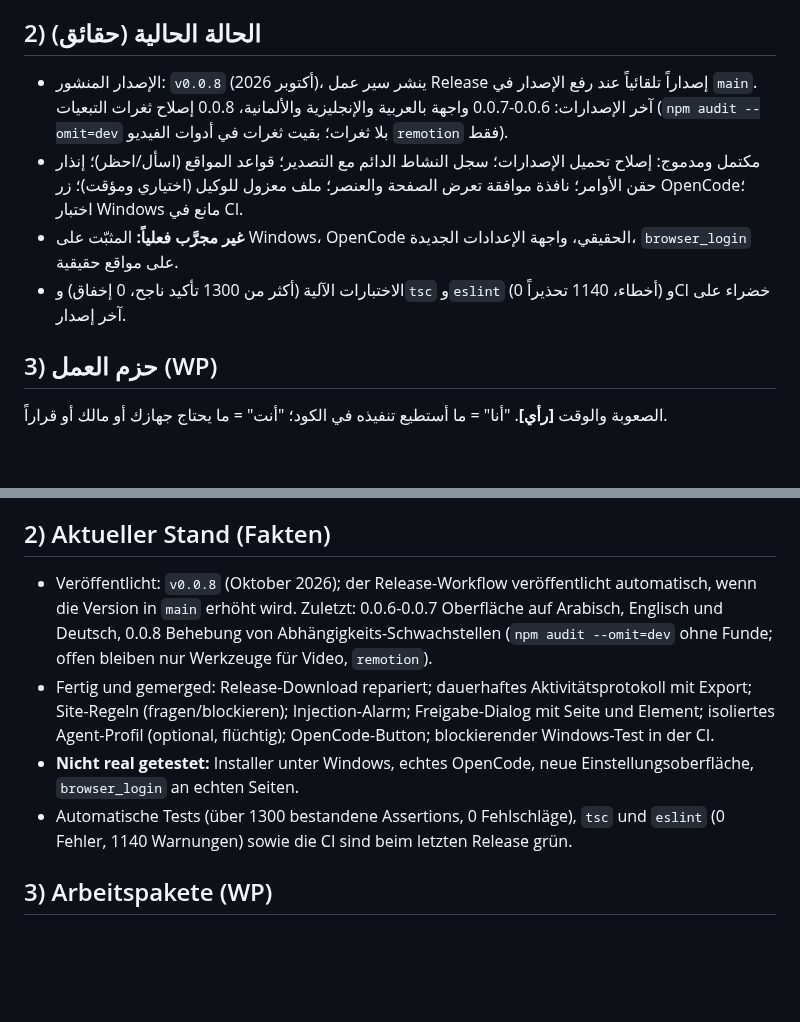
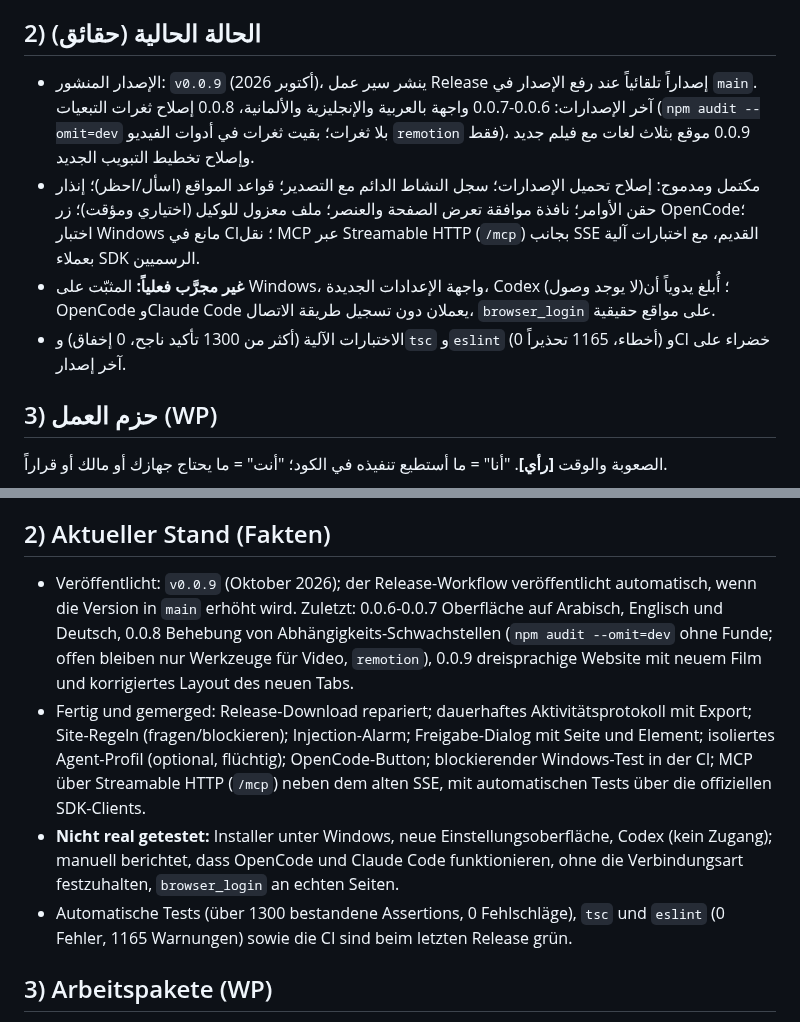
Before and after one commit to MOT1209/King_Browser, a Markdown page: plan.md, 2 parts joined by grey strips. Drawn GitHub-style; blank space fills up the shorter version.

Commit message:
docs: bring README and plan.md up to the current transports, tool count and release
Co-Authored-By: Claude Sonnet 5.5 <noreply@anthropic.com>
Claude-Session: https://claude.ai/code/session_01LerE9v16VLUuLM5KGigwVr

```diff
--- a/plan.md
+++ b/plan.md
@@ -16,10 +16,10 @@
 - **[رأي]** خطر استراتيجي: "طبقة موافقة" كإضافة لمتصفح موجود أو كخادم MCP وسيط قد تصل لناس أكثر بجهد أقل من متصفح كامل يلزمه تحديث Chromium الأمني كل بضعة أسابيع إلى الأبد. اختبر الطلب قبل أن تستثمر أكثر.
 
 ## 2) الحالة الحالية (حقائق)
-- الإصدار المنشور: `v0.0.8` (أكتوبر 2026)، ينشر سير عمل Release إصداراً تلقائياً عند رفع الإصدار في `main`. آخر الإصدارات: 0.0.6-0.0.7 واجهة بالعربية والإنجليزية والألمانية، 0.0.8 إصلاح ثغرات التبعيات (`npm audit --omit=dev` بلا ثغرات؛ بقيت ثغرات في أدوات الفيديو `remotion` فقط).
-- مكتمل ومدموج: إصلاح تحميل الإصدارات؛ سجل النشاط الدائم مع التصدير؛ قواعد المواقع (اسأل/احظر)؛ إنذار حقن الأوامر؛ نافذة موافقة تعرض الصفحة والعنصر؛ ملف معزول للوكيل (اختياري ومؤقت)؛ زر OpenCode؛ اختبار Windows مانع في CI.
-- **غير مجرَّب فعلياً:** المثبّت على Windows، OpenCode الحقيقي، واجهة الإعدادات الجديدة، `browser_login` على مواقع حقيقية.
-- الاختبارات الآلية (أكثر من 1300 تأكيد ناجح، 0 إخفاق) و`tsc` و`eslint` (0 أخطاء، 1140 تحذيراً) وCI خضراء على آخر إصدار.
+- الإصدار المنشور: `v0.0.9` (أكتوبر 2026)، ينشر سير عمل Release إصداراً تلقائياً عند رفع الإصدار في `main`. آخر الإصدارات: 0.0.6-0.0.7 واجهة بالعربية والإنجليزية والألمانية، 0.0.8 إصلاح ثغرات التبعيات (`npm audit --omit=dev` بلا ثغرات؛ بقيت ثغرات في أدوات الفيديو `remotion` فقط)، 0.0.9 موقع بثلاث لغات مع فيلم جديد وإصلاح تخطيط التبويب الجديد.
+- مكتمل ومدموج: إصلاح تحميل الإصدارات؛ سجل النشاط الدائم مع التصدير؛ قواعد المواقع (اسأل/احظر)؛ إنذار حقن الأوامر؛ نافذة موافقة تعرض الصفحة والعنصر؛ ملف معزول للوكيل (اختياري ومؤقت)؛ زر OpenCode؛ اختبار Windows مانع في CI؛ نقل MCP عبر Streamable HTTP (`/mcp`) بجانب SSE القديم، مع اختبارات آلية بعملاء SDK الرسميين.
+- **غير مجرَّب فعلياً:** المثبّت على Windows، واجهة الإعدادات الجديدة، Codex (لا يوجد وصول)؛ أُبلغ يدوياً أن OpenCode وClaude Code يعملان دون تسجيل طريقة الاتصال، `browser_login` على مواقع حقيقية.
+- الاختبارات الآلية (أكثر من 1300 تأكيد ناجح، 0 إخفاق) و`tsc` و`eslint` (0 أخطاء، 1165 تحذيراً) وCI خضراء على آخر إصدار.
 
 ## 3) حزم العمل (WP)
 الصعوبة والوقت **[رأي]**. "أنا" = ما أستطيع تنفيذه في الكود؛ "أنت" = ما يحتاج جهازك أو مالك أو قراراً.
@@ -103,10 +103,10 @@ Ein Open-Source-Browser, in dem ein Coding-Agent (OpenCode u. ä.) einen echten,
 - **[Meinung]** Strategisches Risiko: Eine „Freigabe-Schicht“ als Erweiterung eines bestehenden Browsers oder als vermittelnder MCP-Server erreicht mit weniger Aufwand eventuell mehr Menschen als ein kompletter Browser, der auf Dauer alle paar Wochen Chromium-Sicherheitsupdates braucht. Nachfrage testen, bevor du mehr investierst.
 
 ## 2) Aktueller Stand (Fakten)
-- Veröffentlicht: `v0.0.8` (Oktober 2026); der Release-Workflow veröffentlicht automatisch, wenn die Version in `main` erhöht wird. Zuletzt: 0.0.6-0.0.7 Oberfläche auf Arabisch, Englisch und Deutsch, 0.0.8 Behebung von Abhängigkeits-Schwachstellen (`npm audit --omit=dev` ohne Funde; offen bleiben nur Werkzeuge für Video, `remotion`).
-- Fertig und gemerged: Release-Download repariert; dauerhaftes Aktivitätsprotokoll mit Export; Site-Regeln (fragen/blockieren); Injection-Alarm; Freigabe-Dialog mit Seite und Element; isoliertes Agent-Profil (optional, flüchtig); OpenCode-Button; blockierender Windows-Test in der CI.
-- **Nicht real getestet:** Installer unter Windows, echtes OpenCode, neue Einstellungsoberfläche, `browser_login` an echten Seiten.
-- Automatische Tests (über 1300 bestandene Assertions, 0 Fehlschläge), `tsc` und `eslint` (0 Fehler, 1140 Warnungen) sowie die CI sind beim letzten Release grün.
+- Veröffentlicht: `v0.0.9` (Oktober 2026); der Release-Workflow veröffentlicht automatisch, wenn die Version in `main` erhöht wird. Zuletzt: 0.0.6-0.0.7 Oberfläche auf Arabisch, Englisch und Deutsch, 0.0.8 Behebung von Abhängigkeits-Schwachstellen (`npm audit --omit=dev` ohne Funde; offen bleiben nur Werkzeuge für Video, `remotion`), 0.0.9 dreisprachige Website mit neuem Film und korrigiertes Layout des neuen Tabs.
+- Fertig und gemerged: Release-Download repariert; dauerhaftes Aktivitätsprotokoll mit Export; Site-Regeln (fragen/blockieren); Injection-Alarm; Freigabe-Dialog mit Seite und Element; isoliertes Agent-Profil (optional, flüchtig); OpenCode-Button; blockierender Windows-Test in der CI; MCP über Streamable HTTP (`/mcp`) neben dem alten SSE, mit automatischen Tests über die offiziellen SDK-Clients.
+- **Nicht real getestet:** Installer unter Windows, neue Einstellungsoberfläche, Codex (kein Zugang); manuell berichtet, dass OpenCode und Claude Code funktionieren, ohne die Verbindungsart festzuhalten, `browser_login` an echten Seiten.
+- Automatische Tests (über 1300 bestandene Assertions, 0 Fehlschläge), `tsc` und `eslint` (0 Fehler, 1165 Warnungen) sowie die CI sind beim letzten Release grün.
 
 ## 3) Arbeitspakete (WP)
 Schwierigkeit und Zeit sind **[Meinung]**. „Ich“ = per Code umsetzbar; „du“ = braucht deinen Rechner, Besitz oder eine Entscheidung.
```
Also changed, not shown: README.md (+5 -5 lines).
